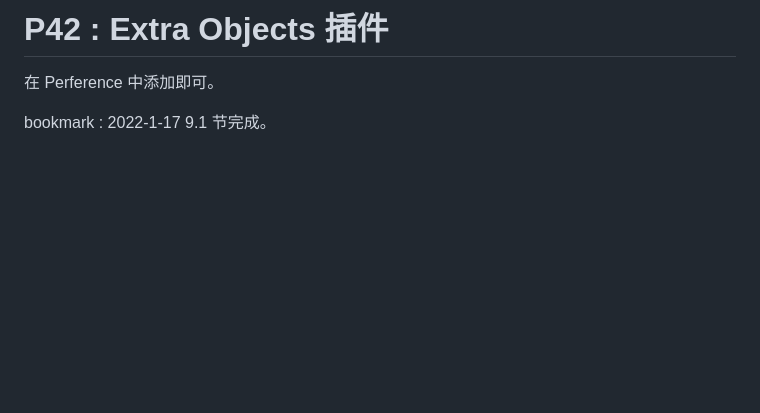
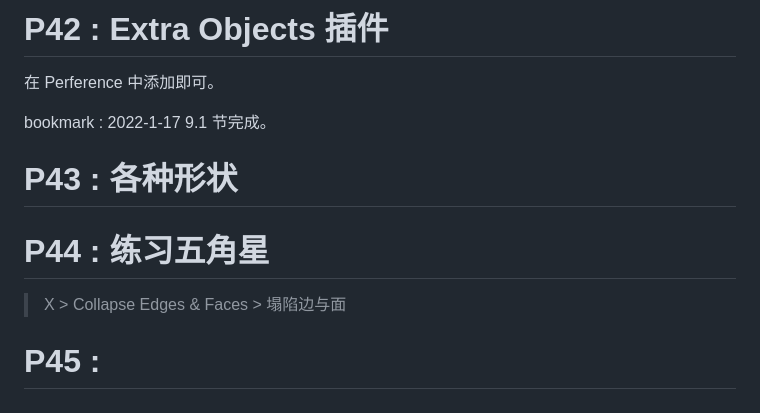
Before and after one commit to li74006/LearningNotes, a Markdown page: Blender/Note_Blender.md, the part around the change. GitHub-like rendering; blank space fills up the shorter version.

Commit message:
听完 9.3 节。

```diff
--- a/Blender/Note_Blender.md
+++ b/Blender/Note_Blender.md
@@ -196,3 +196,11 @@ bookmark : 2022-1-17 8.6 节完成。
 在 Perference 中添加即可。
 
 bookmark : 2022-1-17 9.1 节完成。
+
+# P43 : 各种形状
+
+# P44 : 练习五角星
+
+> X > Collapse Edges & Faces > 塌陷边与面
+
+# P45 :
```
